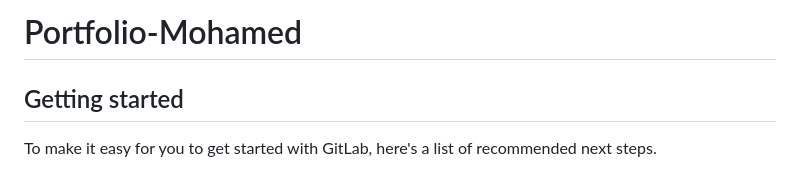
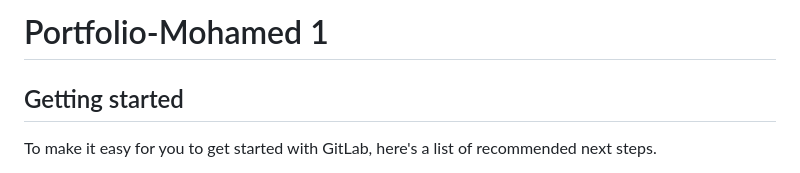
Before and after one commit to SendoukM/SendoukM.github.io, a Markdown page: README.md, the part around the change. Rendered like a GitHub page.

Commit message:
readme m

```diff
--- a/README.md
+++ b/README.md
@@ -1,4 +1,4 @@
-# Portfolio-Mohamed
+# Portfolio-Mohamed 1
 
 
 
```
